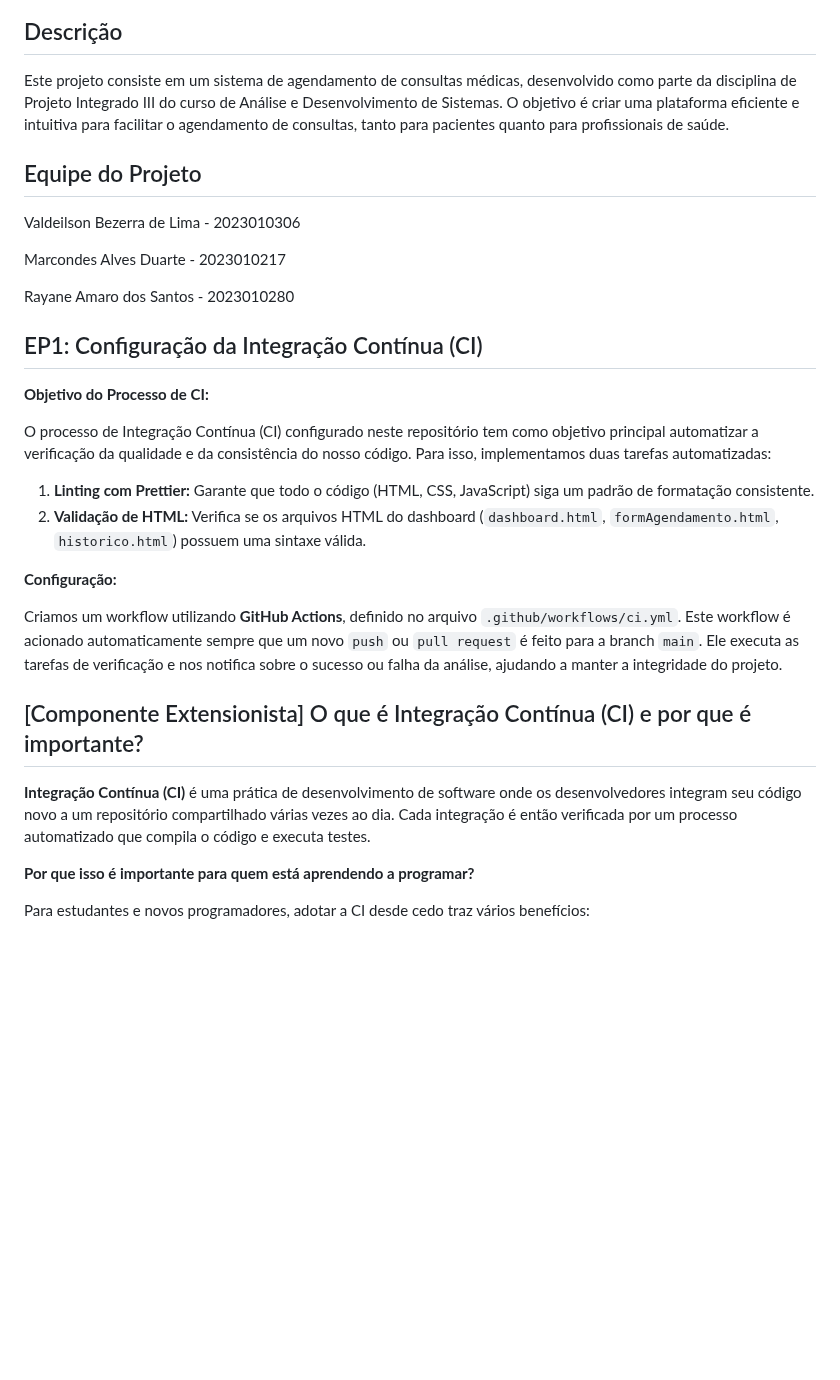
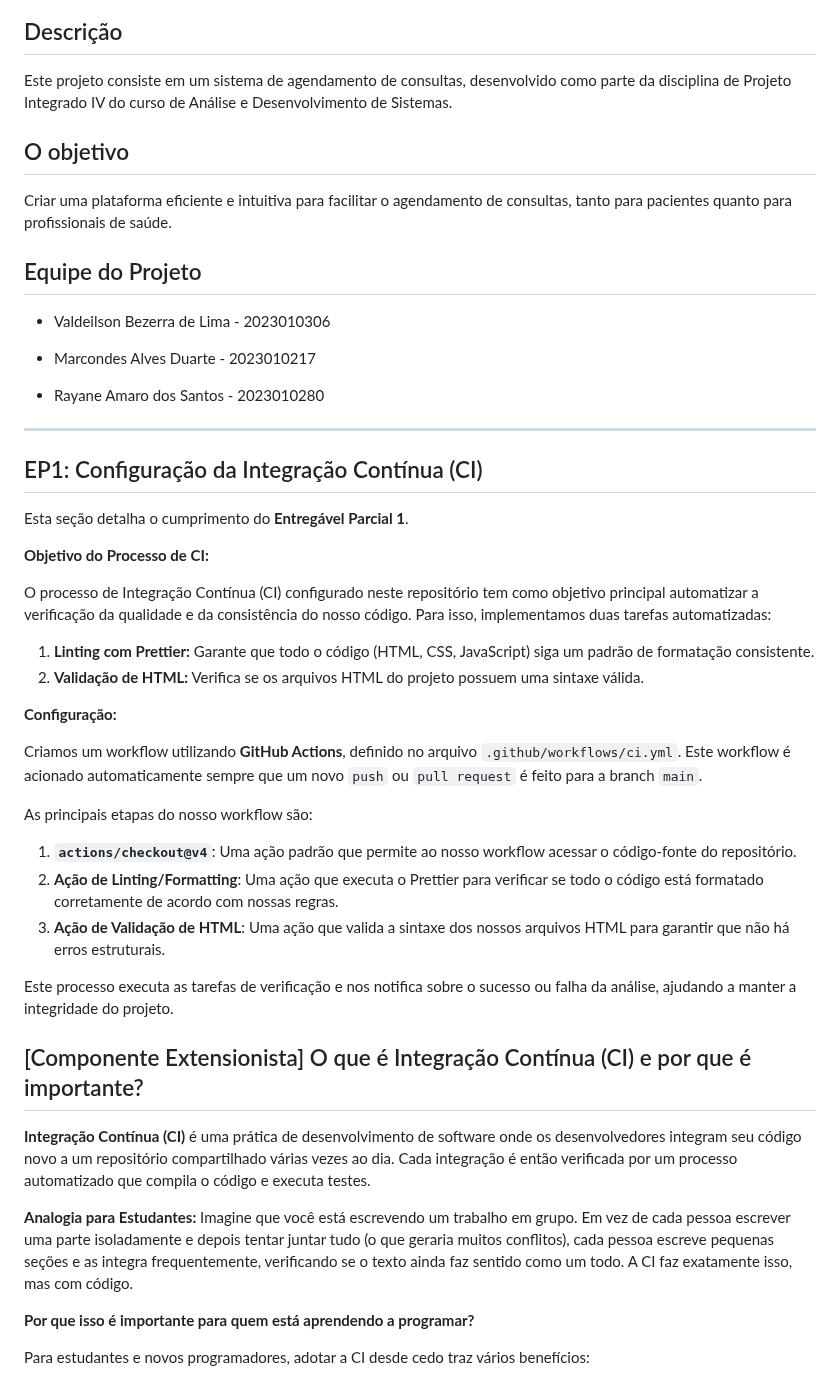
Before and after one commit to Projeto-Integrado-3/ProjetoIntegradoIV, a Markdown page: README.md, the part around one of its changes. Drawn GitHub-style; blank space fills up the shorter version.

```diff
--- a/README.md
+++ b/README.md
@@ -4,32 +7,51 @@
 
 ## Descrição
 
-Este projeto consiste em um sistema de agendamento de consultas médicas, desenvolvido como parte da disciplina de Projeto Integrado III do curso de Análise e Desenvolvimento de Sistemas. O objetivo é criar uma plataforma eficiente e intuitiva para facilitar o agendamento de consultas, tanto para pacientes quanto para profissionais de saúde.
+Este projeto consiste em um sistema de agendamento de consultas, desenvolvido como parte da disciplina de Projeto Integrado IV do curso de Análise e Desenvolvimento de Sistemas.
+
+## O objetivo
+
+Criar uma plataforma eficiente e intuitiva para facilitar o agendamento de consultas, tanto para pacientes quanto para profissionais de saúde.
 
 ## Equipe do Projeto
 
-Valdeilson Bezerra de Lima - 2023010306
+- Valdeilson Bezerra de Lima - 2023010306
 
-Marcondes Alves Duarte - 2023010217
+- Marcondes Alves Duarte - 2023010217
 
-Rayane Amaro dos Santos - 2023010280
+- Rayane Amaro dos Santos - 2023010280
+
+---
 
 ## EP1: Configuração da Integração Contínua (CI)
+
+Esta seção detalha o cumprimento do **Entregável Parcial 1**.
 
 **Objetivo do Processo de CI:**
 
 O processo de Integração Contínua (CI) configurado neste repositório tem como objetivo principal automatizar a verificação da qualidade e da consistência do nosso código. Para isso, implementamos duas tarefas automatizadas:
 
 1.  **Linting com Prettier:** Garante que todo o código (HTML, CSS, JavaScript) siga um padrão de formatação consistente.
-2.  **Validação de HTML:** Verifica se os arquivos HTML do dashboard (`dashboard.html`, `formAgendamento.html`, `historico.html`) possuem uma sintaxe válida.
+2.  **Validação de HTML:** Verifica se os arquivos HTML do projeto possuem uma sintaxe válida.
 
 **Configuração:**
 
-Criamos um workflow utilizando **GitHub Actions**, definido no arquivo `.github/workflows/ci.yml`. Este workflow é acionado automaticamente sempre que um novo `push` ou `pull request` é feito para a branch `main`. Ele executa as tarefas de verificação e nos notifica sobre o sucesso ou falha da análise, ajudando a manter a integridade do projeto.
+Criamos um workflow utilizando **GitHub Actions**, definido no arquivo `.github/workflows/ci.yml`. Este workflow é acionado automaticamente sempre que um novo `push` ou `pull request` é feito para a branch `main`.
+
+As principais etapas do nosso workflow são:
+
+1.  **`actions/checkout@v4`**: Uma ação padrão que permite ao nosso workflow acessar o código-fonte do repositório.
+2.  **Ação de Linting/Formatting**: Uma ação que executa o Prettier para verificar se todo o código está formatado corretamente de acordo com nossas regras.
+3.  **Ação de Validação de HTML**: Uma ação que valida a sintaxe dos nossos arquivos HTML para garantir que não há erros estruturais.
+
+Este processo executa as tarefas de verificação e nos notifica sobre o sucesso ou falha da análise, ajudando a manter a integridade do projeto.
 
 ## [Componente Extensionista] O que é Integração Contínua (CI) e por que é importante?
 
 **Integração Contínua (CI)** é uma prática de desenvolvimento de software onde os desenvolvedores integram seu código novo a um repositório compartilhado várias vezes ao dia. Cada integração é então verificada por um processo automatizado que compila o código e executa testes.
+
+**Analogia para Estudantes:**
+Imagine que você está escrevendo um trabalho em grupo. Em vez de cada pessoa escrever uma parte isoladamente e depois tentar juntar tudo (o que geraria muitos conflitos), cada pessoa escreve pequenas seções e as integra frequentemente, verificando se o texto ainda faz sentido como um todo. A CI faz exatamente isso, mas com código.
 
 **Por que isso é importante para quem está aprendendo a programar?**
 
```
Also changed, not shown: other parts of README.md (+91 -26 lines).
